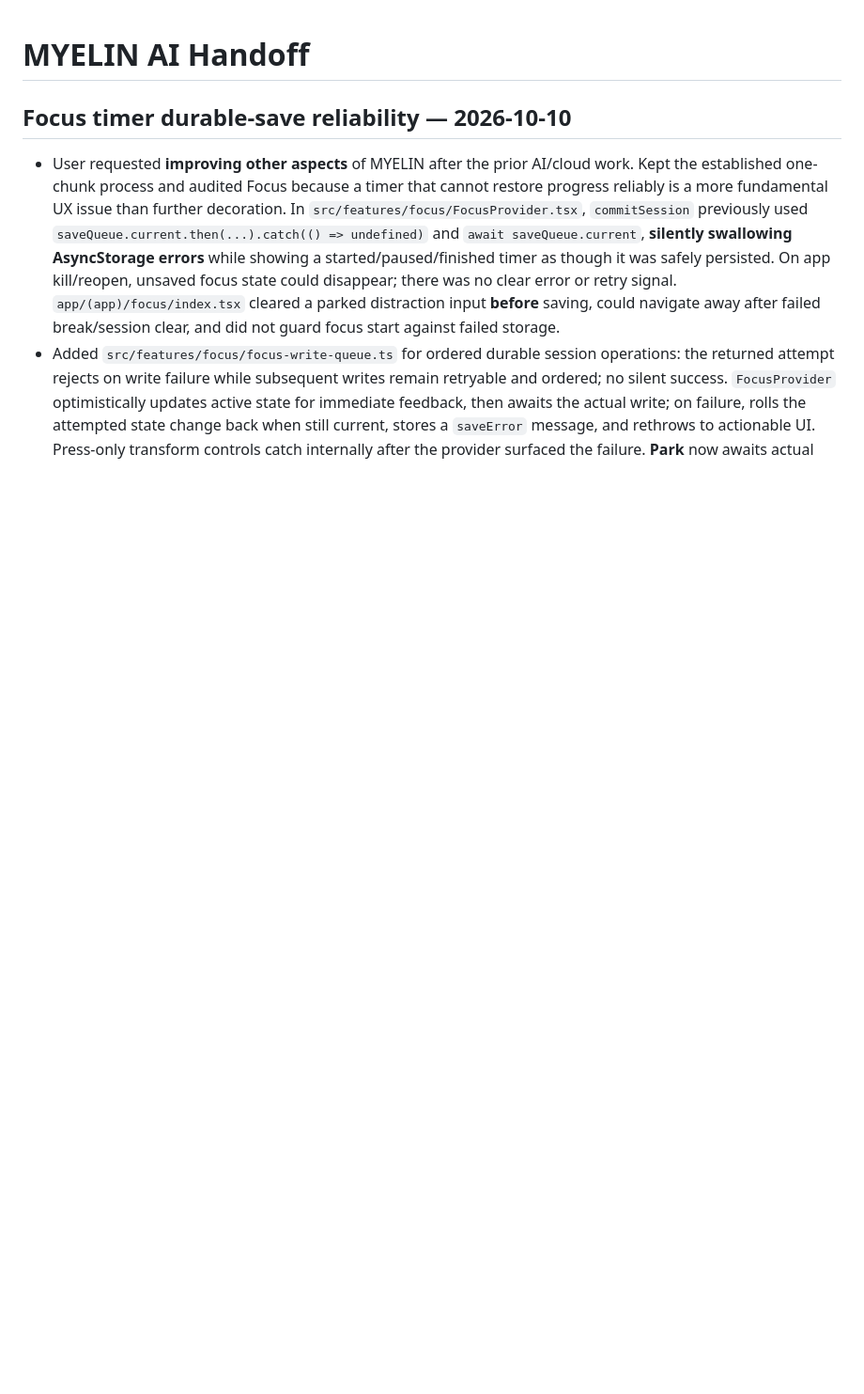
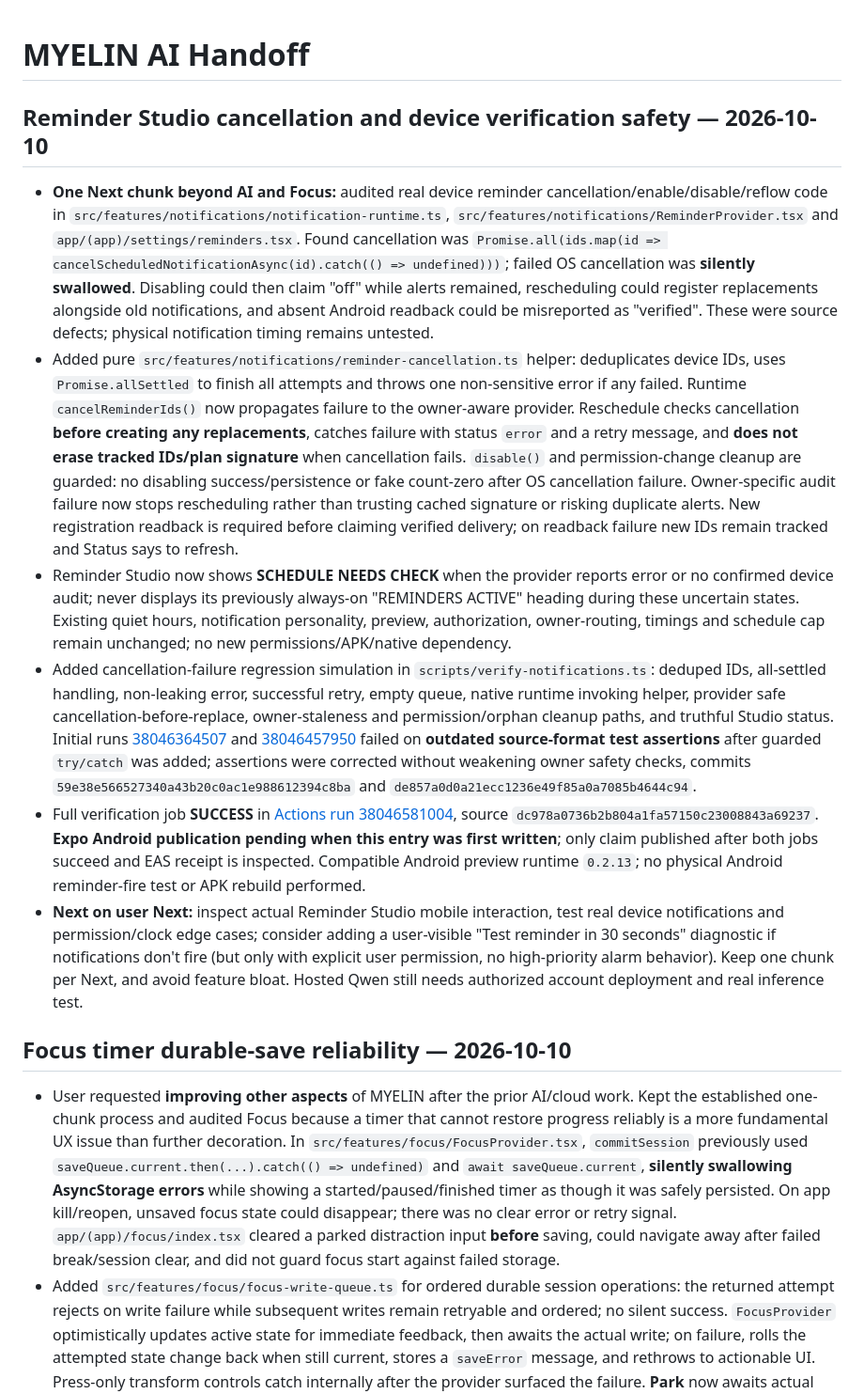
Before and after one commit to DJGaming1t/myelin-app, a Markdown page: docs/MYELIN_AI_HANDOFF.md, the part around the change. Shown at 94% size. Rendered like a GitHub page; blank space fills up the shorter version.

Commit message:
docs(reminders): record cancellation safety and Android QA gate

```diff
--- a/docs/MYELIN_AI_HANDOFF.md
+++ b/docs/MYELIN_AI_HANDOFF.md
@@ -1,4 +1,14 @@
 # MYELIN AI Handoff
+
+## Reminder Studio cancellation and device verification safety — 2026-10-10
+
+- **One Next chunk beyond AI and Focus:** audited real device reminder cancellation/enable/disable/reflow code in `src/features/notifications/notification-runtime.ts`, `src/features/notifications/ReminderProvider.tsx` and `app/(app)/settings/reminders.tsx`. Found cancellation was `Promise.all(ids.map(id => cancelScheduledNotificationAsync(id).catch(() => undefined)))`; failed OS cancellation was **silently swallowed**. Disabling could then claim "off" while alerts remained, rescheduling could register replacements alongside old notifications, and absent Android readback could be misreported as "verified". These were source defects; physical notification timing remains untested.
+- Added pure `src/features/notifications/reminder-cancellation.ts` helper: deduplicates device IDs, uses `Promise.allSettled` to finish all attempts and throws one non-sensitive error if any failed. Runtime `cancelReminderIds()` now propagates failure to the owner-aware provider. Reschedule checks cancellation **before creating any replacements**, catches failure with status `error` and a retry message, and **does not erase tracked IDs/plan signature** when cancellation fails. `disable()` and permission-change cleanup are guarded: no disabling success/persistence or fake count-zero after OS cancellation failure. Owner-specific audit failure now stops rescheduling rather than trusting cached signature or risking duplicate alerts. New registration readback is required before claiming verified delivery; on readback failure new IDs remain tracked and Status says to refresh.
+- Reminder Studio now shows **SCHEDULE NEEDS CHECK** when the provider reports error or no confirmed device audit; never displays its previously always-on "REMINDERS ACTIVE" heading during these uncertain states. Existing quiet hours, notification personality, preview, authorization, owner-routing, timings and schedule cap remain unchanged; no new permissions/APK/native dependency.
+- Added cancellation-failure regression simulation in `scripts/verify-notifications.ts`: deduped IDs, all-settled handling, non-leaking error, successful retry, empty queue, native runtime invoking helper, provider safe cancellation-before-replace, owner-staleness and permission/orphan cleanup paths, and truthful Studio status. Initial runs [38046364507](https://github.com/DJGaming1t/myelin-app/actions/runs/38046364507) and [38046457950](https://github.com/DJGaming1t/myelin-app/actions/runs/38046457950) failed on **outdated source-format test assertions** after guarded `try/catch` was added; assertions were corrected without weakening owner safety checks, commits `59e38e566527340a43b20c0ac1e988612394c8ba` and `de857a0d0a21ecc1236e49f85a0a7085b4644c94`.
+- Full verification job **SUCCESS** in [Actions run 38046581004](https://github.com/DJGaming1t/myelin-app/actions/runs/38046581004), source `dc978a0736b2b804a1fa57150c23008843a69237`. **Expo Android publication pending when this entry was first written**; only claim published after both jobs succeed and EAS receipt is inspected. Compatible Android preview runtime `0.2.13`; no physical Android reminder-fire test or APK rebuild performed.
+- **Next on user Next:** inspect actual Reminder Studio mobile interaction, test real device notifications and permission/clock edge cases; consider adding a user-visible "Test reminder in 30 seconds" diagnostic if notifications don't fire (but only with explicit user permission, no high-priority alarm behavior). Keep one chunk per Next, and avoid feature bloat. Hosted Qwen still needs authorized account deployment and real inference test.
+
 
 ## Focus timer durable-save reliability — 2026-10-10
 
```
